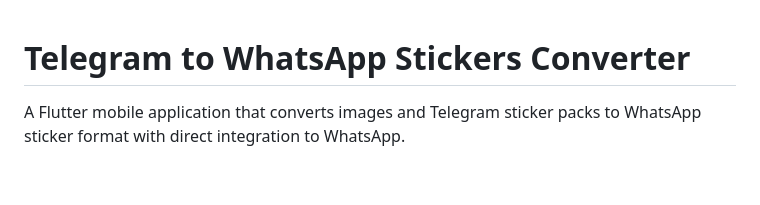
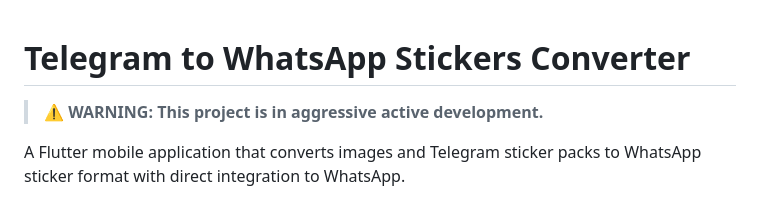
Before and after one commit to MaheshSharan/Tel2WhatSticker, a Markdown page: README.md, the part around the change. Drawn GitHub-style; blank space fills up the shorter version.

```diff
--- a/README.md
+++ b/README.md
@@ -1,4 +1,5 @@
 # Telegram to WhatsApp Stickers Converter
+>⚠️ **WARNING: This project is in aggressive active development.**
 
 A Flutter mobile application that converts images and Telegram sticker packs to WhatsApp sticker format with direct integration to WhatsApp.
 
```
